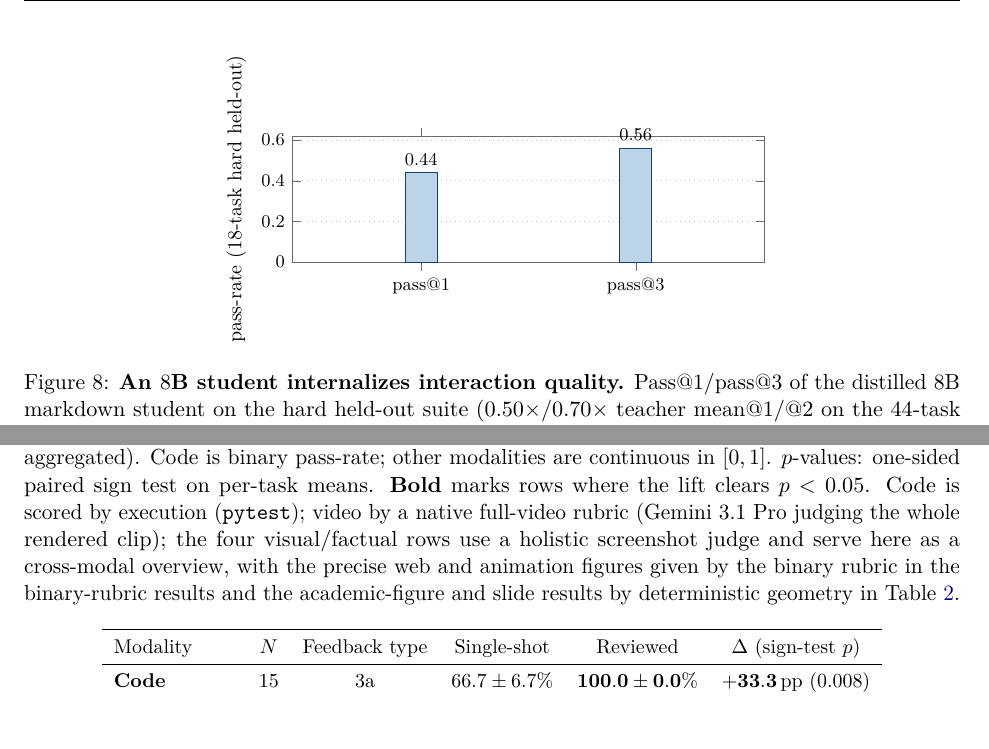
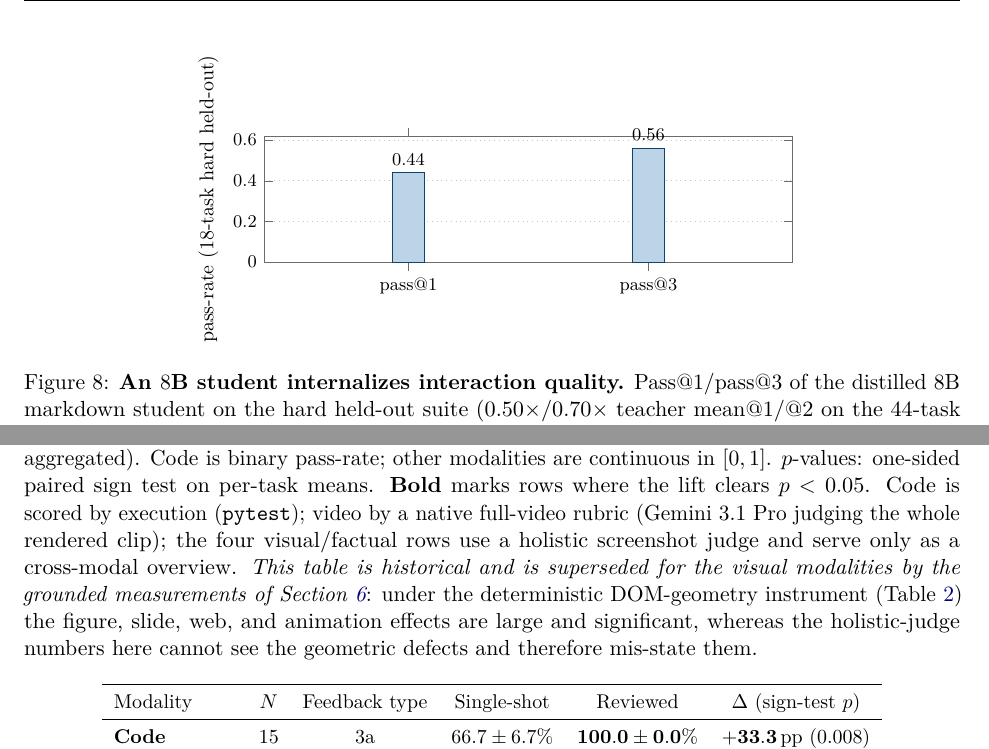
Before and after one commit to 19PINE-AI/interaction-scaling, a LaTeX paper (paper/main.tex, which reads paper/sec_appendix.tex, paper/sec_distill.tex): two parts of pages 10 and 17 of 17, joined at a grey line, cut so that both start at the same text. Compiled offline with pdfLaTeX.

Commit message:
Polish: self-contained historical caption; widen hero/result figures
Co-Authored-By: Claude Opus 4.8 (1M context) <noreply@anthropic.com>

```diff
--- a/paper/sec_appendix.tex
+++ b/paper/sec_appendix.tex
@@ -260,7 +260,7 @@ Category & Task & seed 1 ($T{=}0$) & seed 2 ($T{=}0.7$) & seed 3 ($T{=}0.7$) & p
 \subsection{Original six-modality holistic overview (historical)}
 \begin{table}[t]
 \centering
-\caption{Single-shot vs.\ reviewed quality across six modalities, Claude Sonnet 4. Means and standard deviations are computed across three independent on-policy runs (per-run means, then aggregated). Code is binary pass-rate; other modalities are continuous in $[0,1]$. $p$-values: one-sided paired sign test on per-task means. \textbf{Bold} marks rows where the lift clears $p < 0.05$. Code is scored by execution (\texttt{pytest}); video by a native full-video rubric (Gemini~3.1~Pro judging the whole rendered clip); the four visual/factual rows use a holistic screenshot judge and serve here as a cross-modal overview, with the precise web and animation figures given by the binary rubric in the binary-rubric results and the academic-figure and slide results by deterministic geometry in \Cref{tab:geometric}.}
+\caption{Single-shot vs.\ reviewed quality across six modalities, Claude Sonnet 4. Means and standard deviations are computed across three independent on-policy runs (per-run means, then aggregated). Code is binary pass-rate; other modalities are continuous in $[0,1]$. $p$-values: one-sided paired sign test on per-task means. \textbf{Bold} marks rows where the lift clears $p < 0.05$. Code is scored by execution (\texttt{pytest}); video by a native full-video rubric (Gemini~3.1~Pro judging the whole rendered clip); the four visual/factual rows use a holistic screenshot judge and serve only as a cross-modal overview. \emph{This table is historical and is superseded for the visual modalities by the grounded measurements of \Cref{sec:grounded_eval}}: under the deterministic DOM-geometry instrument (\Cref{tab:geometric}) the figure, slide, web, and animation effects are large and significant, whereas the holistic-judge numbers here cannot see the geometric defects and therefore mis-state them.}
 \label{tab:harness-headline}
 \small
 \begin{tabular}{lccccc}
--- a/paper/sec_distill.tex
+++ b/paper/sec_distill.tex
@@ -8,7 +8,7 @@ Can the harness's interaction-quality behavior be \emph{internalized} so a small
 \begin{figure}[t]
 \centering
 \begin{tikzpicture}
-\begin{axis}[width=0.6\linewidth,height=3.8cm,
+\begin{axis}[width=0.66\linewidth,height=3.8cm,
   ybar,bar width=16pt,ymin=0,ymax=0.62,
   ylabel={pass-rate (18-task hard held-out)},
   symbolic x coords={pass@1,pass@3},xtick=data,enlarge x limits=0.6,
```
Also changed, not shown: paper/sec_framework.tex (+1 -1 lines), paper/sec_grounded_eval.tex (+2 -2 lines), paper/main.pdf, 1 other file.
